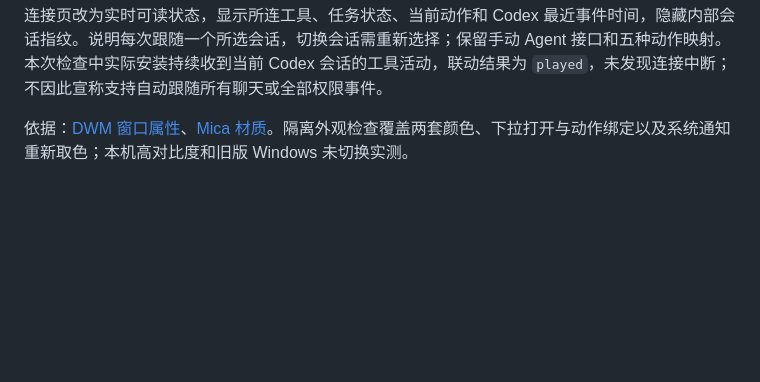
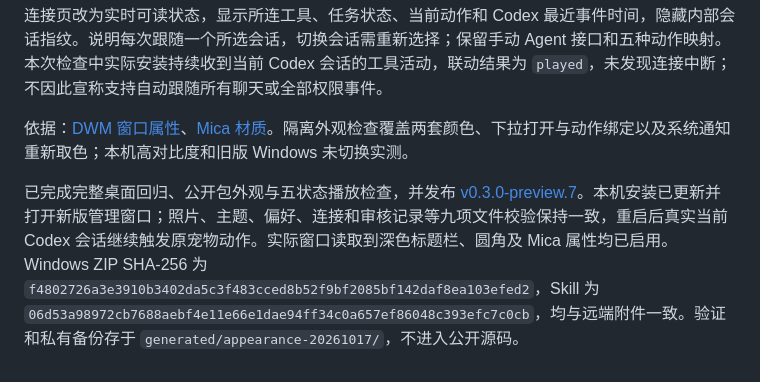
Before and after one commit to tanghuanqiang/ai-pet, a Markdown page: IMPLEMENTATION-PLAN.md, the part around the change. Rendered like a GitHub page; blank space fills up the shorter version.

Commit message:
Record verified preview.7 release and preserved desktop upgrade

```diff
--- a/IMPLEMENTATION-PLAN.md
+++ b/IMPLEMENTATION-PLAN.md
@@ -147,3 +147,5 @@
 连接页改为实时可读状态，显示所连工具、任务状态、当前动作和 Codex 最近事件时间，隐藏内部会话指纹。说明每次跟随一个所选会话，切换会话需重新选择；保留手动 Agent 接口和五种动作映射。本次检查中实际安装持续收到当前 Codex 会话的工具活动，联动结果为 `played`，未发现连接中断；不因此宣称支持自动跟随所有聊天或全部权限事件。
 
 依据：[DWM 窗口属性](https://learn.microsoft.com/en-us/windows/win32/api/dwmapi/ne-dwmapi-dwmwindowattribute)、[Mica 材质](https://learn.microsoft.com/en-us/windows/apps/design/style/mica)。隔离外观检查覆盖两套颜色、下拉打开与动作绑定以及系统通知重新取色；本机高对比度和旧版 Windows 未切换实测。
+
+已完成完整桌面回归、公开包外观与五状态播放检查，并发布 [v0.3.0-preview.7](https://github.com/tanghuanqiang/ai-pet/releases/tag/v0.3.0-preview.7)。本机安装已更新并打开新版管理窗口；照片、主题、偏好、连接和审核记录等九项文件校验保持一致，重启后真实当前 Codex 会话继续触发原宠物动作。实际窗口读取到深色标题栏、圆角及 Mica 属性均已启用。Windows ZIP SHA-256 为 `f4802726a3e3910b3402da5c3f483cced8b52f9bf2085bf142daf8ea103efed2`，Skill 为 `06d53a98972cb7688aebf4e11e66e1dae94ff34c0a657ef86048c393efc7c0cb`，均与远端附件一致。验证和私有备份存于 `generated/appearance-20261017/`，不进入公开源码。
```
